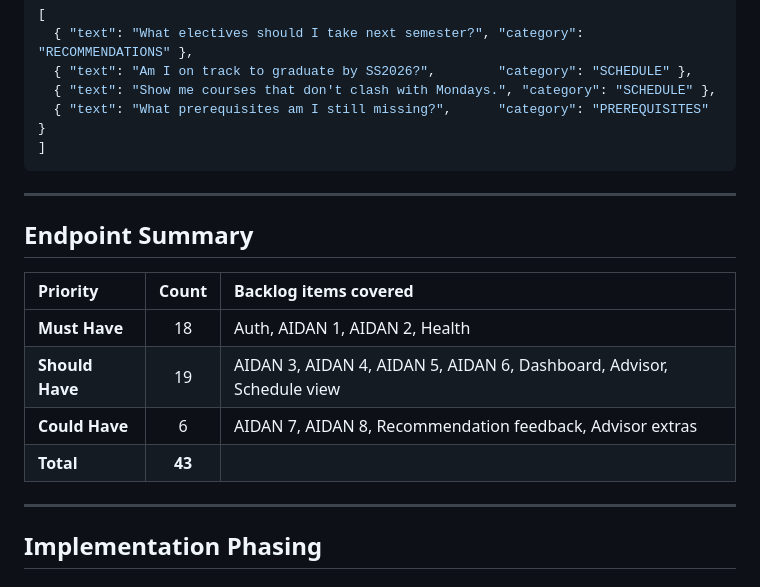
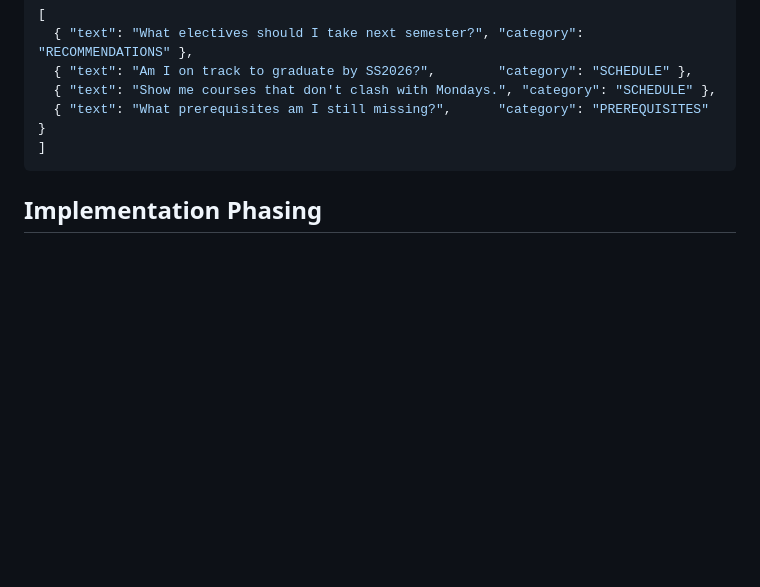
Before and after one commit to AET-DevOps26/team-http-418, a Markdown page: docs/implementation/ENDPOINTS.md, the part around the change. Drawn GitHub-style; folded sections open; blank space fills up the shorter version.

Commit message:
docs(endpoints): remove summary table (unnecessary endpoint count)

````diff
--- a/docs/implementation/ENDPOINTS.md
+++ b/docs/implementation/ENDPOINTS.md
@@ -758,19 +758,6 @@
 ```
 </details>
 
----
-
-## Endpoint Summary
-
-| Priority | Count | Backlog items covered |
-| :--- | :---: | :--- |
-| **Must Have** | 18 | Auth, AIDAN 1, AIDAN 2, Health |
-| **Should Have** | 19 | AIDAN 3, AIDAN 4, AIDAN 5, AIDAN 6, Dashboard, Advisor, Schedule view |
-| **Could Have** | 6 | AIDAN 7, AIDAN 8, Recommendation feedback, Advisor extras |
-| **Total** | **43** | |
-
----
-
 ## Implementation Phasing
 
 ### Sprint 1–2 — Must Have
````
